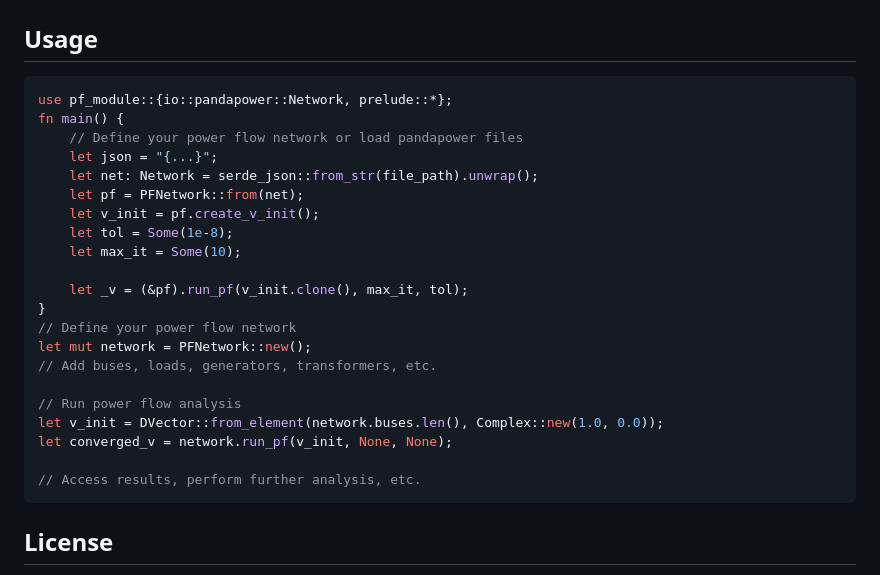
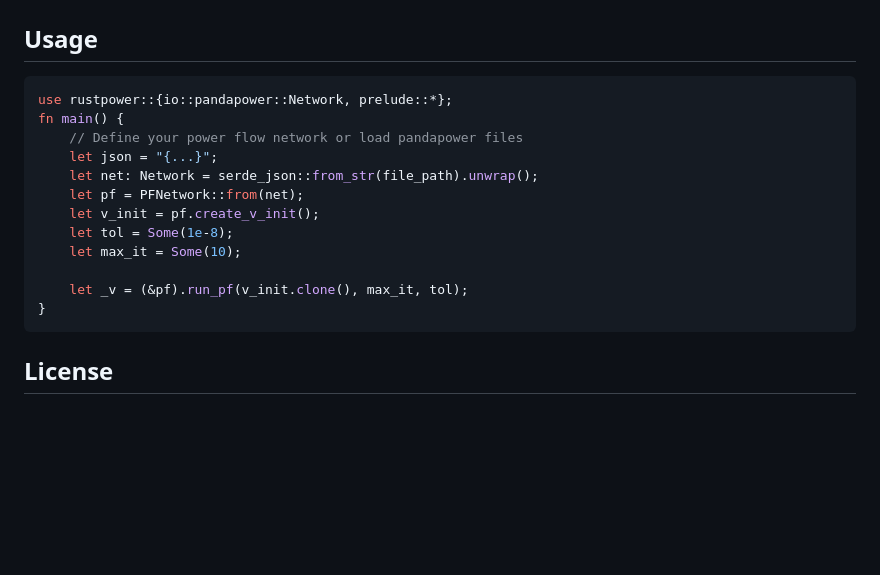
Before and after one commit to chengts95/rustpower, a Markdown page: Readme.md, the part around the change. GitHub-like rendering; blank space fills up the shorter version.

Commit message:
fix usage

````diff
--- a/Readme.md
+++ b/Readme.md
@@ -31,7 +31,7 @@ RustPower = "0.1.0"
 ## Usage
 
 ```Rust
-use pf_module::{io::pandapower::Network, prelude::*};
+use rustpower::{io::pandapower::Network, prelude::*};
 fn main() {
     // Define your power flow network or load pandapower files
     let json = "{...}";
@@ -43,15 +43,6 @@ fn main() {
 
     let _v = (&pf).run_pf(v_init.clone(), max_it, tol);
 }
-// Define your power flow network
-let mut network = PFNetwork::new();
-// Add buses, loads, generators, transformers, etc.
-
-// Run power flow analysis
-let v_init = DVector::from_element(network.buses.len(), Complex::new(1.0, 0.0));
-let converged_v = network.run_pf(v_init, None, None);
-
-// Access results, perform further analysis, etc.
 ```
 
 ## License
````
